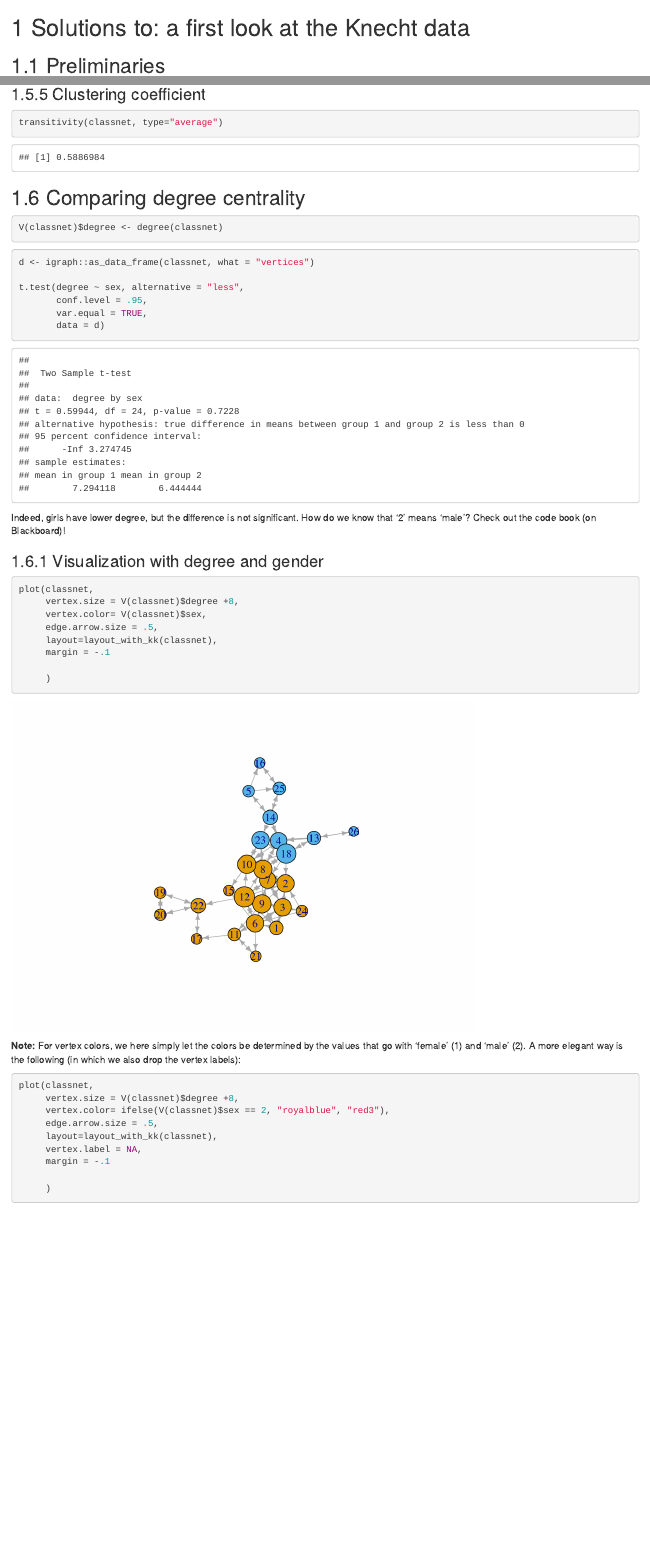
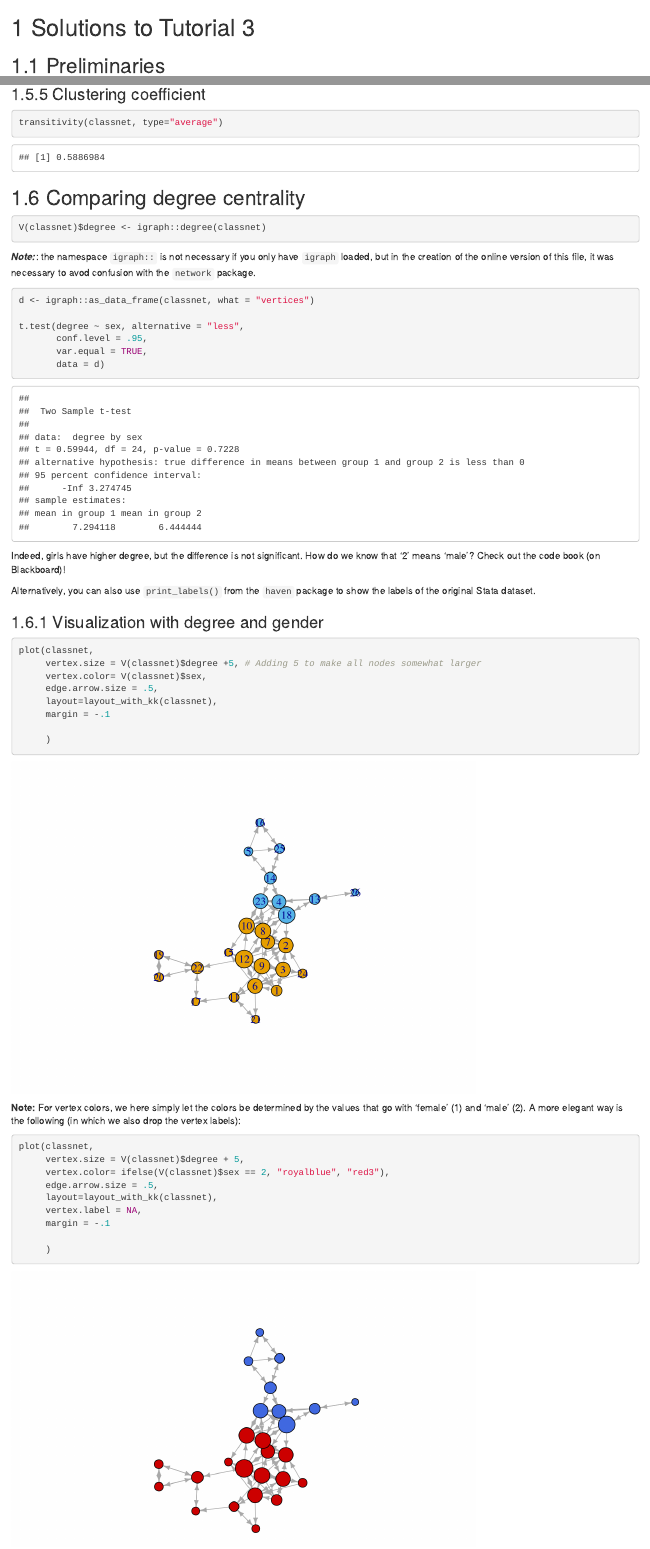
Before and after one commit to rensec/sasr08, an R Markdown document (first_knecht_solutions.Rmd): the page in a window 1100 px wide, from its top, and a second part further down, joined at a grey line. Rendered offline with R 4.5, knitr and Pandoc, with nearby package versions; drawn as R Markdown's standard HTML page in place of the format the file asks for; code that draws random numbers runs with fixed seeds of ours.

Commit message:
added igraph namespace for degree Clarifications

````diff
--- a/first_knecht_solutions.Rmd
+++ b/first_knecht_solutions.Rmd
@@ -1,4 +1,4 @@
-# Solutions to: a first look at the Knecht data
+# Solutions to Tutorial 3
 
 ## Preliminaries
 
@@ -108,8 +108,10 @@ transitivity(classnet, type="average")
 ## Comparing degree centrality
 
 ```{r}
-V(classnet)$degree <- degree(classnet)
+V(classnet)$degree <- igraph::degree(classnet)
 ```
+
+***Note:***: the namespace `igraph::` is not necessary if you only have `igraph` loaded, but in the creation of the online version of this file, it was necessary to avod confusion with the `network` package.
 
 ```{r}
 d <- igraph::as_data_frame(classnet, what = "vertices")
@@ -121,13 +123,15 @@ t.test(degree ~ sex, alternative = "less",
 
 ```
 
-Indeed, girls have lower degree, but the difference is not significant. How do we know that '2' means 'male'? Check out the code book (on Blackboard)!
+Indeed, girls have higher degree, but the difference is not significant. How do we know that '2' means 'male'? Check out the code book (on Blackboard)!
+
+Alternatively, you can also use `print_labels()` from the `haven` package to show the labels of the original Stata dataset.
 
 ### Visualization with degree and gender
 
 ```{r}
 plot(classnet,
-     vertex.size = V(classnet)$degree +8,
+     vertex.size = V(classnet)$degree +5, # Adding 5 to make all nodes somewhat larger
      vertex.color= V(classnet)$sex,
      edge.arrow.size = .5,
      layout=layout_with_kk(classnet),
@@ -140,7 +144,7 @@ plot(classnet,
 
 ```{r}
 plot(classnet,
-     vertex.size = V(classnet)$degree +8,
+     vertex.size = V(classnet)$degree + 5,
      vertex.color= ifelse(V(classnet)$sex == 2, "royalblue", "red3"),
      edge.arrow.size = .5,
      layout=layout_with_kk(classnet),
````
